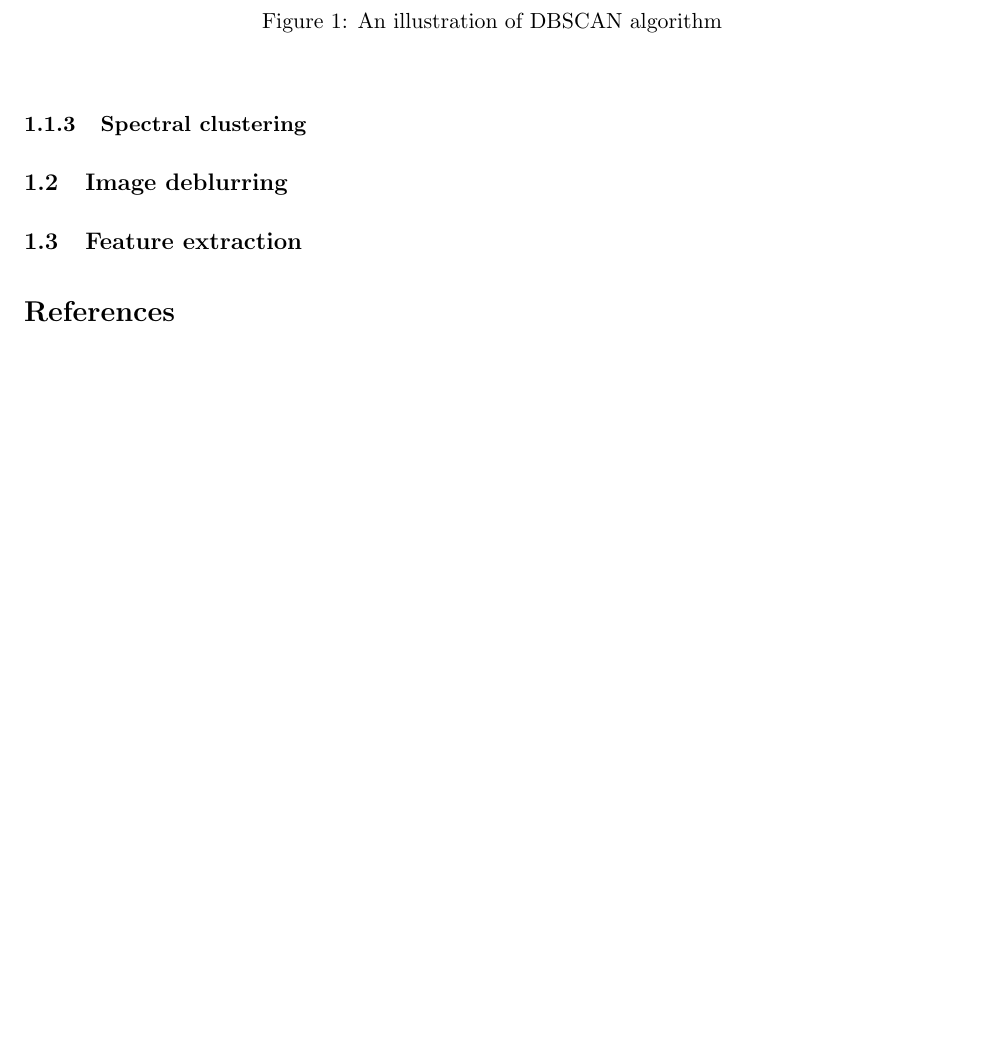
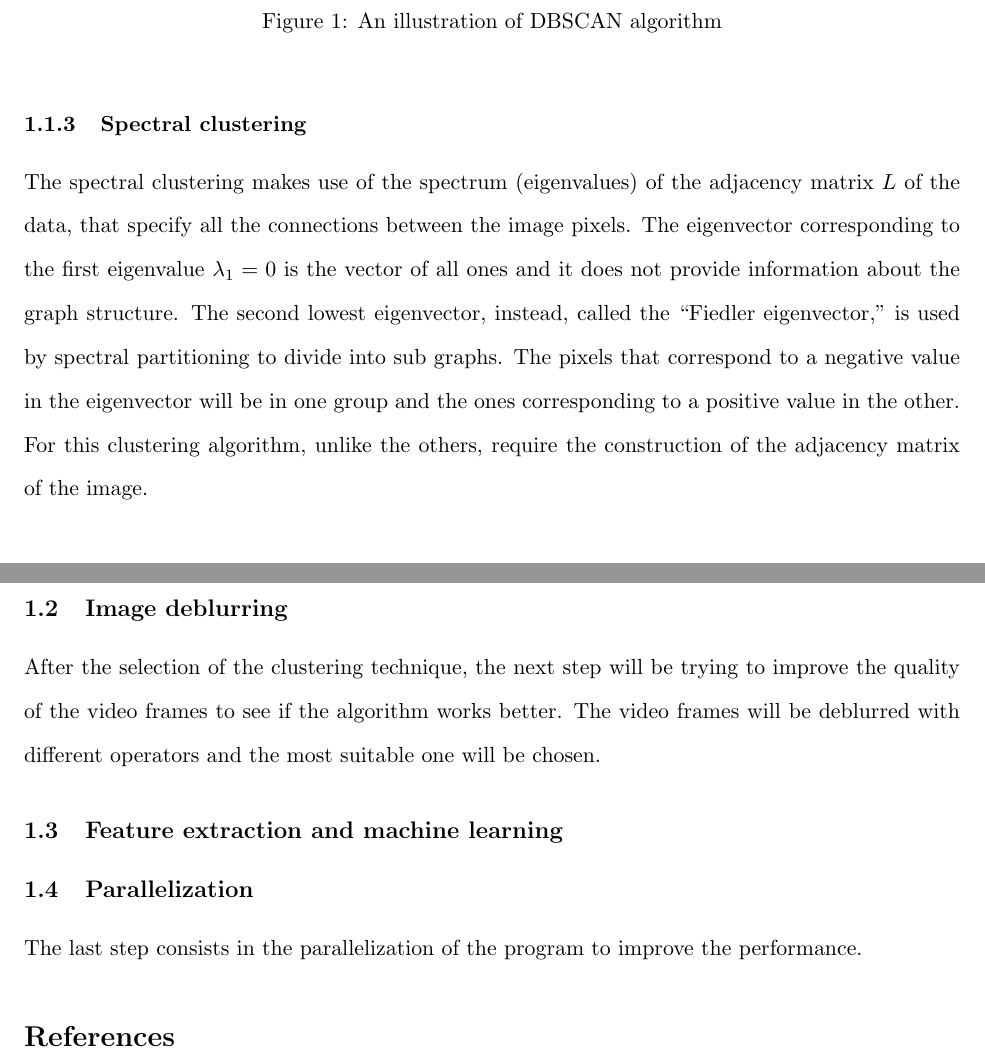
Before and after one commit to bragliavanessa/SoftwareAtelier2019, a LaTeX document (ProjectPlan/projectPlan.tex): part of page 5 of 6 before the commit and two parts of pages 4 and 5 of 5 after it, the two joined at a grey line, cut so that both start at the same text, the shorter picture padded with empty space. Compiled offline with pdfLaTeX.

Commit message:
report + presentation

```diff
--- a/ProjectPlan/projectPlan.tex
+++ b/ProjectPlan/projectPlan.tex
@@ -164,11 +164,18 @@ Then the datapoints are assigned to clusters in the following way. Any two core
 \end{figure}
 
 \subsubsection{Spectral clustering}
+The spectral clustering makes use of the spectrum (eigenvalues) of the adjacency matrix $L$ of the data, that specify all the connections between the image pixels.
+The eigenvector corresponding to the first eigenvalue $\lambda_1=0$ is the vector of all ones and it does not provide information about the graph structure. The second lowest eigenvector, instead, called the ``Fiedler eigenvector,'' is used by spectral partitioning to divide into sub graphs. The pixels that correspond to a negative value in the eigenvector will be in one group and the ones corresponding to a positive value in the other.
+For this clustering algorithm, unlike the others, require the construction of the adjacency matrix of the image.
+
+\subsection{Image deblurring}
+After the selection of the clustering technique, the next step will be trying to improve the quality of the video frames to see if the algorithm works better. The video frames will be deblurred with different operators and the most suitable one will be chosen.
+
+\subsection{Feature extraction and machine learning}
 
 
-\subsection{Image deblurring}
-\subsection{Feature extraction}
-
+\subsection{Parallelization}
+The last step consists in the parallelization of the program to improve the performance.
 
 \begin{thebibliography}{9}
 
```
Also changed, not shown: ProjectPlan/projectPlan.pdf, ProjectPlan/projectPlan.tex (6 more changed lines), 5 other files.
